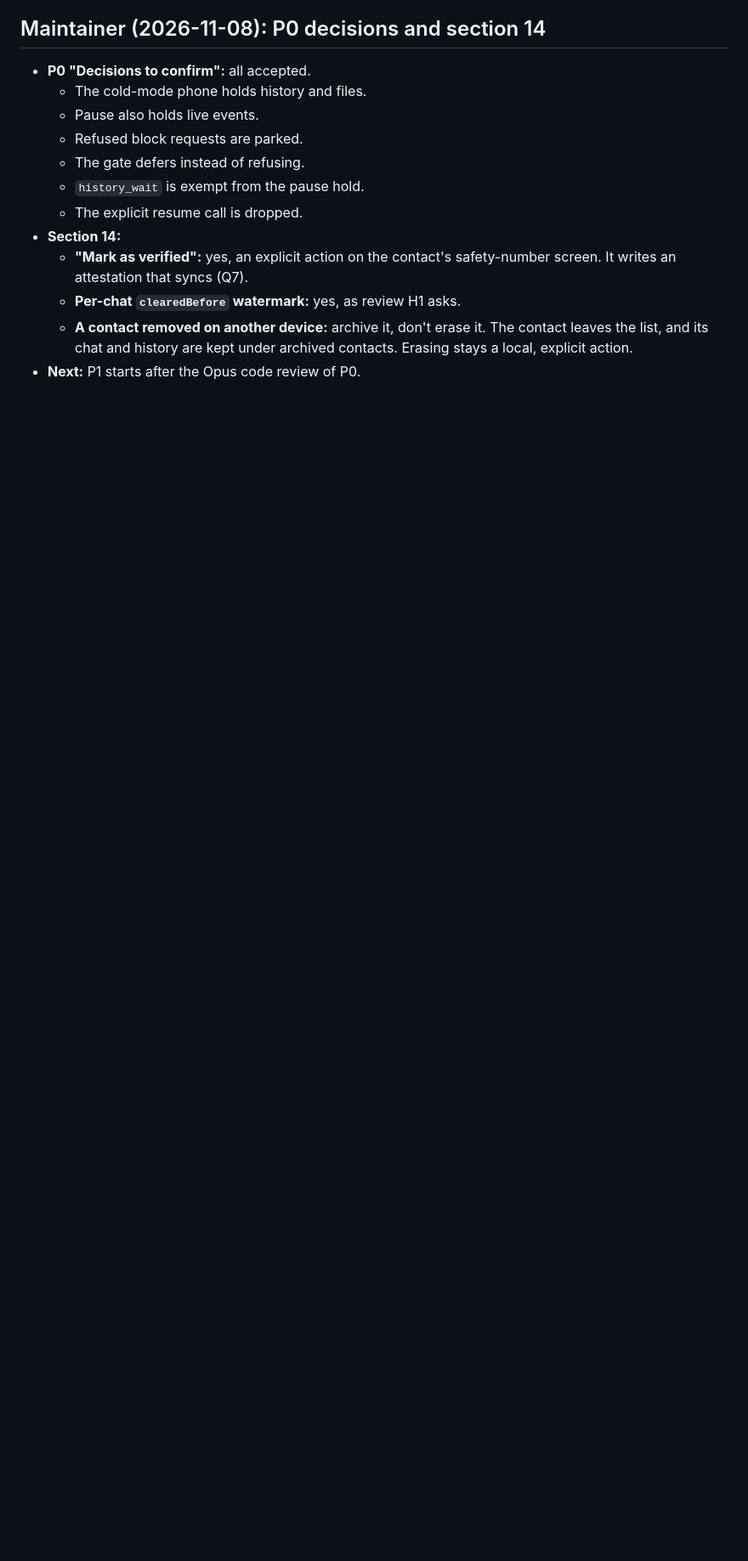
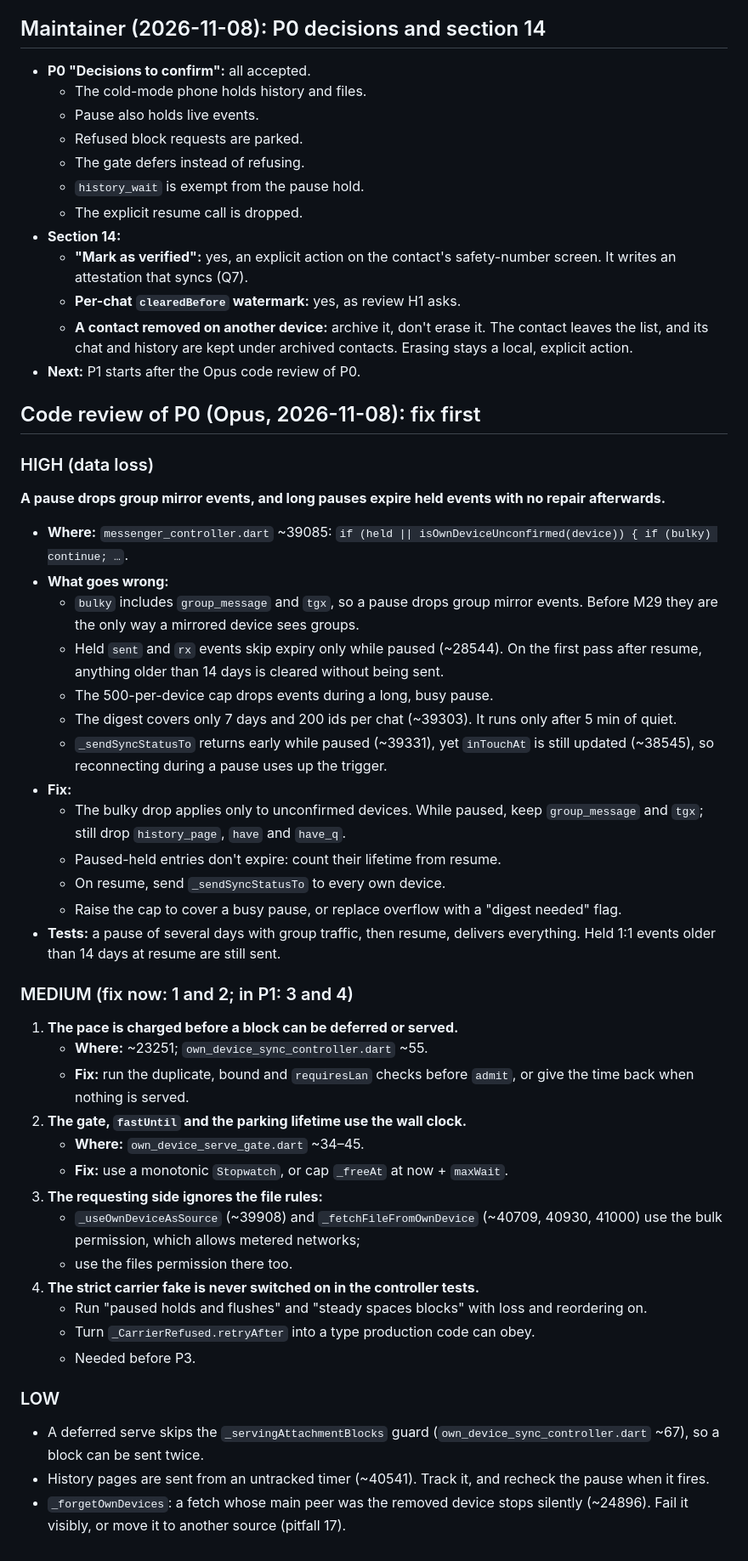
Before and after one commit to glitch-228/conest, a Markdown page: PLAN_M33.md, the part around the change. Shown at 85% size. Rendered like a GitHub page; blank space fills up the shorter version.

Commit message:
M33: P0 code review findings
Co-Authored-By: Claude Opus 5.5 <noreply@anthropic.com>

```diff
--- a/PLAN_M33.md
+++ b/PLAN_M33.md
@@ -511,3 +511,44 @@ Per the lane rule this is the one design review round. After the revision, imple
   - **Per-chat `clearedBefore` watermark:** yes, as review H1 asks.
   - **A contact removed on another device:** archive it, don't erase it. The contact leaves the list, and its chat and history are kept under archived contacts. Erasing stays a local, explicit action.
 - **Next:** P1 starts after the Opus code review of P0.
+
+## Code review of P0 (Opus, 2026-11-08): fix first
+
+### HIGH (data loss)
+
+**A pause drops group mirror events, and long pauses expire held events with no repair afterwards.**
+- **Where:** `messenger_controller.dart` ~39085: `if (held || isOwnDeviceUnconfirmed(device)) { if (bulky) continue; …`.
+- **What goes wrong:**
+  - `bulky` includes `group_message` and `tgx`, so a pause drops group mirror events. Before M29 they are the only way a mirrored device sees groups.
+  - Held `sent` and `rx` events skip expiry only while paused (~28544). On the first pass after resume, anything older than 14 days is cleared without being sent.
+  - The 500-per-device cap drops events during a long, busy pause.
+  - The digest covers only 7 days and 200 ids per chat (~39303). It runs only after 5 min of quiet.
+  - `_sendSyncStatusTo` returns early while paused (~39331), yet `inTouchAt` is still updated (~38545), so reconnecting during a pause uses up the trigger.
+- **Fix:**
+  - The bulky drop applies only to unconfirmed devices. While paused, keep `group_message` and `tgx`; still drop `history_page`, `have` and `have_q`.
+  - Paused-held entries don't expire: count their lifetime from resume.
+  - On resume, send `_sendSyncStatusTo` to every own device.
+  - Raise the cap to cover a busy pause, or replace overflow with a "digest needed" flag.
+- **Tests:** a pause of several days with group traffic, then resume, delivers everything. Held 1:1 events older than 14 days at resume are still sent.
+
+### MEDIUM (fix now: 1 and 2; in P1: 3 and 4)
+
+1. **The pace is charged before a block can be deferred or served.**
+   - **Where:** ~23251; `own_device_sync_controller.dart` ~55.
+   - **Fix:** run the duplicate, bound and `requiresLan` checks before `admit`, or give the time back when nothing is served.
+2. **The gate, `fastUntil` and the parking lifetime use the wall clock.**
+   - **Where:** `own_device_serve_gate.dart` ~34–45.
+   - **Fix:** use a monotonic `Stopwatch`, or cap `_freeAt` at now + `maxWait`.
+3. **The requesting side ignores the file rules:**
+   - `_useOwnDeviceAsSource` (~39908) and `_fetchFileFromOwnDevice` (~40709, 40930, 41000) use the bulk permission, which allows metered networks;
+   - use the files permission there too.
+4. **The strict carrier fake is never switched on in the controller tests.**
+   - Run "paused holds and flushes" and "steady spaces blocks" with loss and reordering on.
+   - Turn `_CarrierRefused.retryAfter` into a type production code can obey.
+   - Needed before P3.
+
+### LOW
+
+- A deferred serve skips the `_servingAttachmentBlocks` guard (`own_device_sync_controller.dart` ~67), so a block can be sent twice.
+- History pages are sent from an untracked timer (~40541). Track it, and recheck the pause when it fires.
+- `_forgetOwnDevices`: a fetch whose main peer was the removed device stops silently (~24896). Fail it visibly, or move it to another source (pitfall 17).
```
